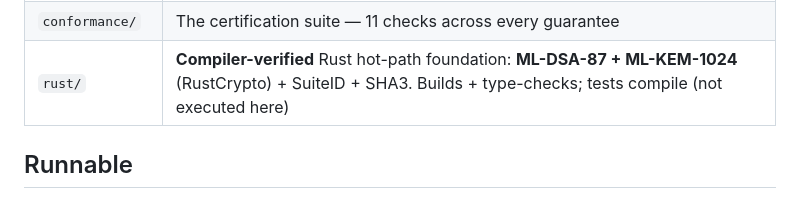
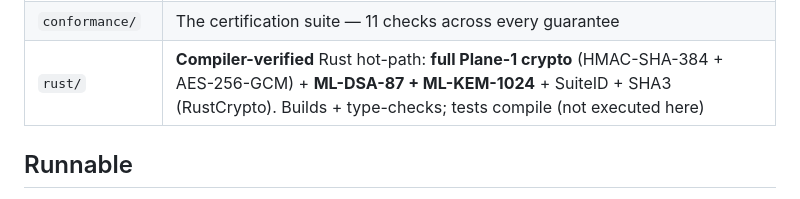
Before and after one commit to brandonjsellam-Releone/NERION, a Markdown page: docs/STATUS.md, the part around the change. GitHub-like rendering.

Commit message:
docs(status): Rust crate now covers full Plane-1 hot-path crypto
Co-Authored-By: Claude Opus 4.8 <noreply@anthropic.com>

```diff
--- a/docs/STATUS.md
+++ b/docs/STATUS.md
@@ -21,7 +21,7 @@
 | `settlement/` | **Non-transferable metering credits** (issuer-signed; meter-down; no transfer op; token deferred) |
 | `keystore/` | **Key-custody abstraction**: `KeyProvider` + working software backend + **HSM/KMS provider stubs** (PKCS#11, cloud KMS); keys never leave the provider |
 | `conformance/` | The certification suite — 11 checks across every guarantee |
-| `rust/` | **Compiler-verified** Rust hot-path foundation: **ML-DSA-87 + ML-KEM-1024** (RustCrypto) + SuiteID + SHA3. Builds + type-checks; tests compile (not executed here) |
+| `rust/` | **Compiler-verified** Rust hot-path: **full Plane-1 crypto** (HMAC-SHA-384 + AES-256-GCM) + **ML-DSA-87 + ML-KEM-1024** + SuiteID + SHA3 (RustCrypto). Builds + type-checks; tests compile (not executed here) |
 
 ## Runnable
 
```
